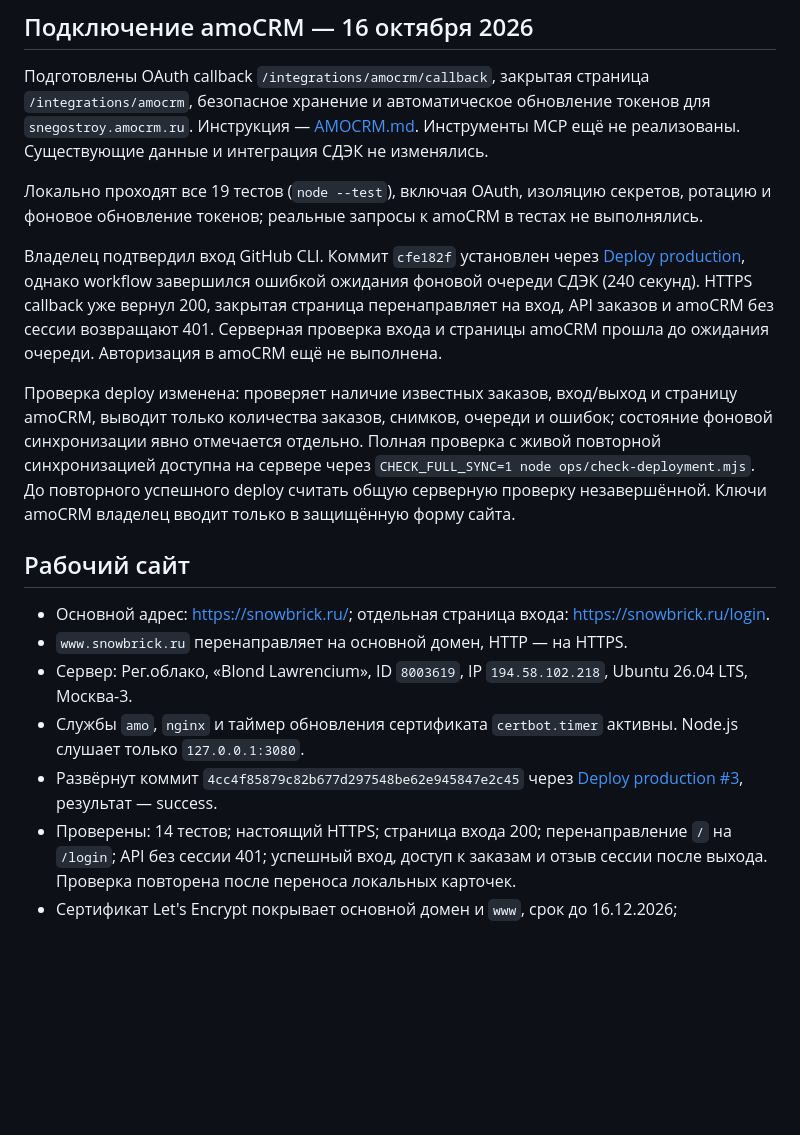
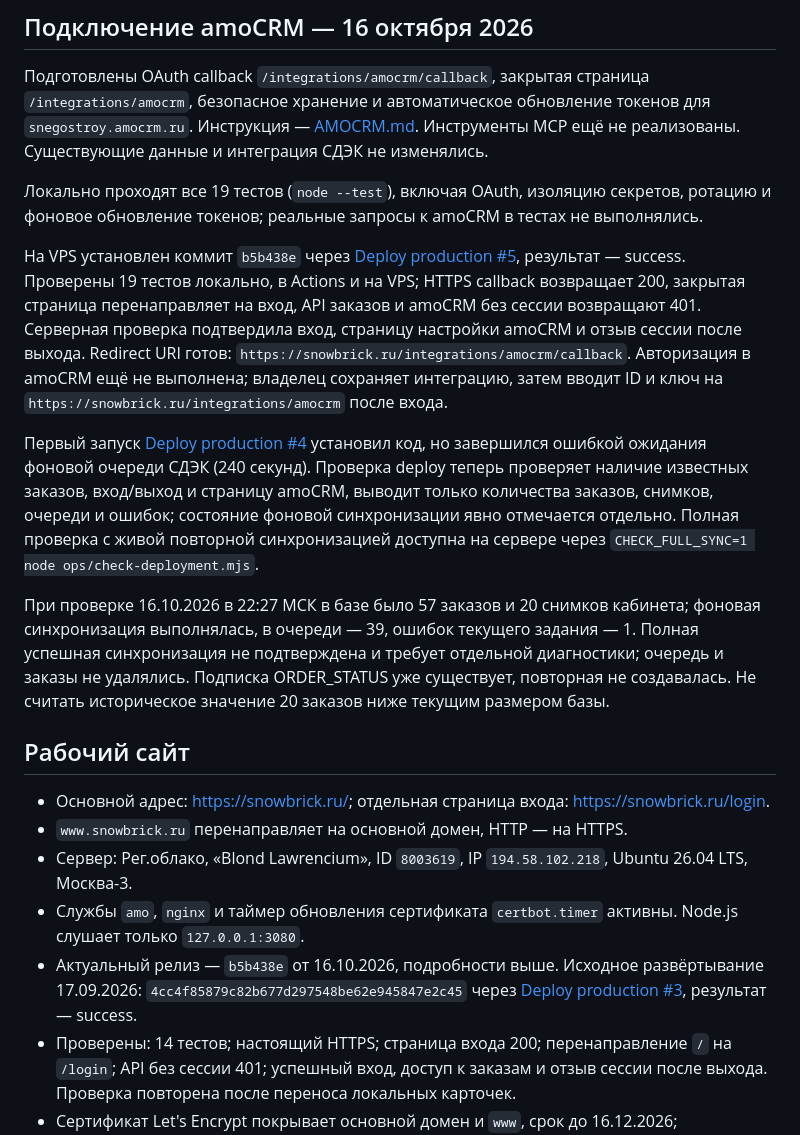
Before and after one commit to nicemoment777-code/amo, a Markdown page: docs/HANDOFF.md, the part around the change. Drawn GitHub-style; blank space fills up the shorter version.

Commit message:
Document deployed amoCRM callback and CDEK queue status

```diff
--- a/docs/HANDOFF.md
+++ b/docs/HANDOFF.md
@@ -6,9 +6,11 @@
 
 Локально проходят все 19 тестов (`node --test`), включая OAuth, изоляцию секретов, ротацию и фоновое обновление токенов; реальные запросы к amoCRM в тестах не выполнялись.
 
-Владелец подтвердил вход GitHub CLI. Коммит `cfe182f` установлен через [Deploy production](https://github.com/nicemoment777-code/amo/actions/runs/38954194825), однако workflow завершился ошибкой ожидания фоновой очереди СДЭК (240 секунд). HTTPS callback уже вернул 200, закрытая страница перенаправляет на вход, API заказов и amoCRM без сессии возвращают 401. Серверная проверка входа и страницы amoCRM прошла до ожидания очереди. Авторизация в amoCRM ещё не выполнена.
+На VPS установлен коммит `b5b438e` через [Deploy production #5](https://github.com/nicemoment777-code/amo/actions/runs/38954963954), результат — success. Проверены 19 тестов локально, в Actions и на VPS; HTTPS callback возвращает 200, закрытая страница перенаправляет на вход, API заказов и amoCRM без сессии возвращают 401. Серверная проверка подтвердила вход, страницу настройки amoCRM и отзыв сессии после выхода. Redirect URI готов: `https://snowbrick.ru/integrations/amocrm/callback`. Авторизация в amoCRM ещё не выполнена; владелец сохраняет интеграцию, затем вводит ID и ключ на `https://snowbrick.ru/integrations/amocrm` после входа.
 
-Проверка deploy изменена: проверяет наличие известных заказов, вход/выход и страницу amoCRM, выводит только количества заказов, снимков, очереди и ошибок; состояние фоновой синхронизации явно отмечается отдельно. Полная проверка с живой повторной синхронизацией доступна на сервере через `CHECK_FULL_SYNC=1 node ops/check-deployment.mjs`. До повторного успешного deploy считать общую серверную проверку незавершённой. Ключи amoCRM владелец вводит только в защищённую форму сайта.
+Первый запуск [Deploy production #4](https://github.com/nicemoment777-code/amo/actions/runs/38954194825) установил код, но завершился ошибкой ожидания фоновой очереди СДЭК (240 секунд). Проверка deploy теперь проверяет наличие известных заказов, вход/выход и страницу amoCRM, выводит только количества заказов, снимков, очереди и ошибок; состояние фоновой синхронизации явно отмечается отдельно. Полная проверка с живой повторной синхронизацией доступна на сервере через `CHECK_FULL_SYNC=1 node ops/check-deployment.mjs`.
+
+При проверке 16.10.2026 в 22:27 МСК в базе было 57 заказов и 20 снимков кабинета; фоновая синхронизация выполнялась, в очереди — 39, ошибок текущего задания — 1. Полная успешная синхронизация не подтверждена и требует отдельной диагностики; очередь и заказы не удалялись. Подписка ORDER_STATUS уже существует, повторная не создавалась. Не считать историческое значение 20 заказов ниже текущим размером базы.
 
 ## Рабочий сайт
 
@@ -16,7 +18,7 @@
 - `www.snowbrick.ru` перенаправляет на основной домен, HTTP — на HTTPS.
 - Сервер: Рег.облако, «Blond Lawrencium», ID `8003619`, IP `194.58.102.218`, Ubuntu 26.04 LTS, Москва-3.
 - Службы `amo`, `nginx` и таймер обновления сертификата `certbot.timer` активны. Node.js слушает только `127.0.0.1:3080`.
-- Развёрнут коммит `4cc4f85879c82b677d297548be62e945847e2c45` через [Deploy production #3](https://github.com/nicemoment777-code/amo/actions/runs/35259433315), результат — success.
+- Актуальный релиз — `b5b438e` от 16.10.2026, подробности выше. Исходное развёртывание 17.09.2026: `4cc4f85879c82b677d297548be62e945847e2c45` через [Deploy production #3](https://github.com/nicemoment777-code/amo/actions/runs/35259433315), результат — success.
 - Проверены: 14 тестов; настоящий HTTPS; страница входа 200; перенаправление `/` на `/login`; API без сессии 401; успешный вход, доступ к заказам и отзыв сессии после выхода. Проверка повторена после переноса локальных карточек.
 - Сертификат Let's Encrypt покрывает основной домен и `www`, срок до 16.12.2026; автоматическое продление настроено Certbot.
 
```
